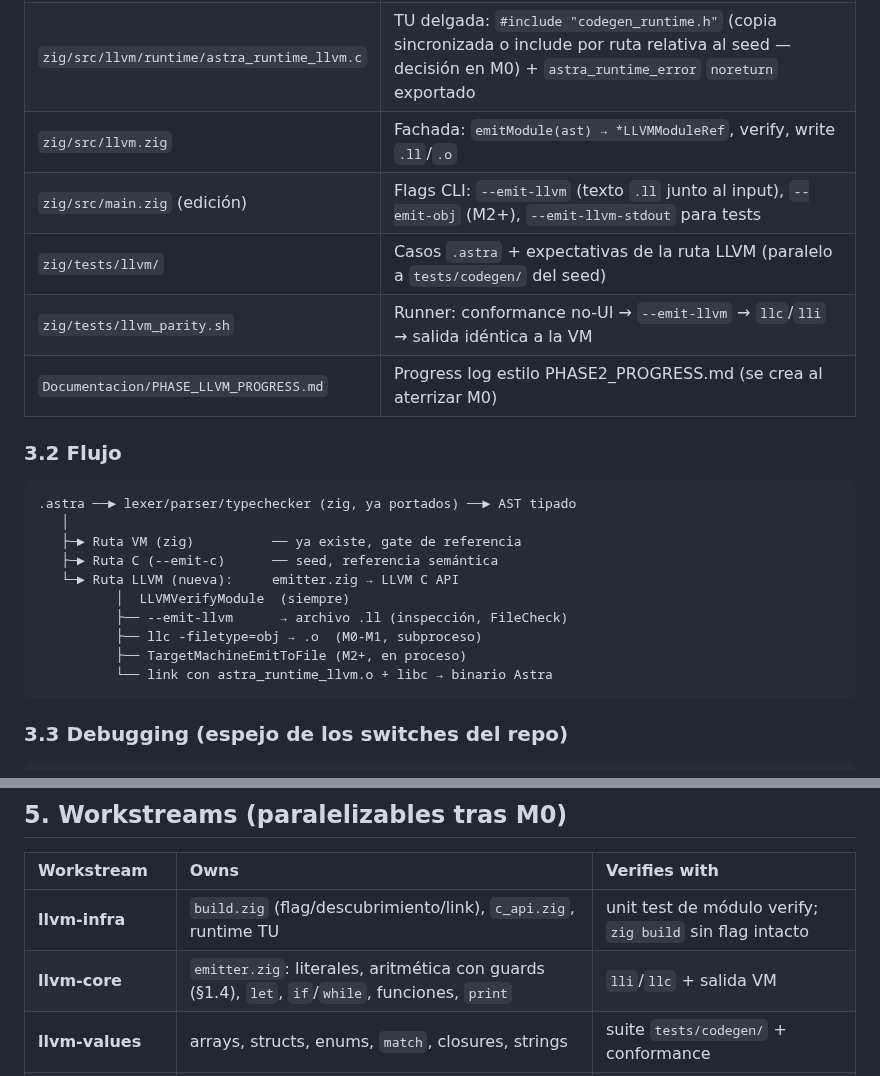
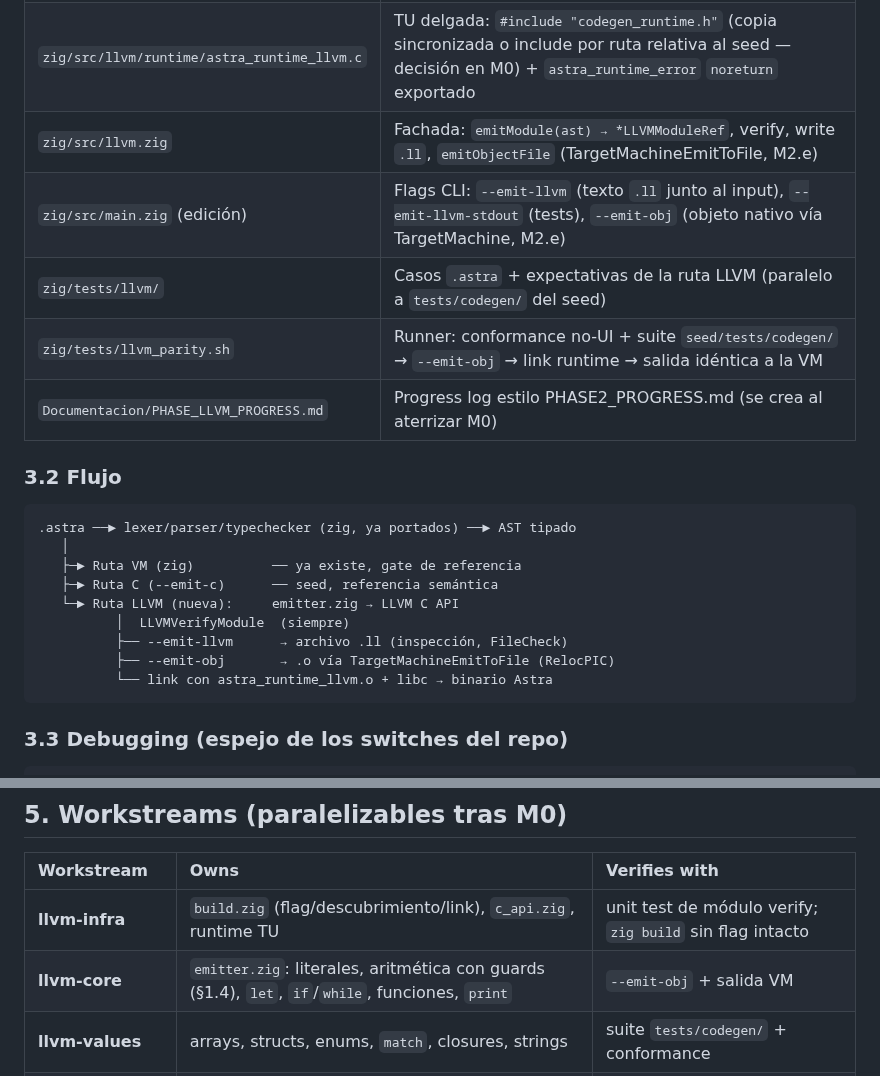
Before and after one commit to AsterrZep/Astra, a Markdown page: Documentacion/LLVM_BACKEND_PLAN.md, 2 parts joined by grey strips. GitHub-like rendering.

````diff
--- a/Documentacion/LLVM_BACKEND_PLAN.md
+++ b/Documentacion/LLVM_BACKEND_PLAN.md
@@ -105,10 +105,10 @@ llvm-config --includedir --libdir --libs --link-shared
 | `zig/src/llvm/c_api.zig` | **Único** `@cImport` de `llvm-c/Core.h, Analysis.h, TargetMachine.h, DebugInfo.h`; wrappers zig idiomáticos |
 | `zig/src/llvm/emitter.zig` | AST tipado → LLVM IR (el emisor; sigue el patrón del emitter de bytecode pero en este nivel: allocas+SSA, §1.5) |
 | `zig/src/llvm/runtime/astra_runtime_llvm.c` | TU delgada: `#include "codegen_runtime.h"` (copia sincronizada o include por ruta relativa al seed — decisión en M0) + `astra_runtime_error` `noreturn` exportado |
-| `zig/src/llvm.zig` | Fachada: `emitModule(ast) → *LLVMModuleRef`, verify, write `.ll`/`.o` |
-| `zig/src/main.zig` (edición) | Flags CLI: `--emit-llvm` (texto `.ll` junto al input), `--emit-obj` (M2+), `--emit-llvm-stdout` para tests |
+| `zig/src/llvm.zig` | Fachada: `emitModule(ast) → *LLVMModuleRef`, verify, write `.ll`, `emitObjectFile` (TargetMachineEmitToFile, M2.e) |
+| `zig/src/main.zig` (edición) | Flags CLI: `--emit-llvm` (texto `.ll` junto al input), `--emit-llvm-stdout` (tests), `--emit-obj` (objeto nativo vía TargetMachine, M2.e) |
 | `zig/tests/llvm/` | Casos `.astra` + expectativas de la ruta LLVM (paralelo a `tests/codegen/` del seed) |
-| `zig/tests/llvm_parity.sh` | Runner: conformance no-UI → `--emit-llvm` → `llc`/`lli` → salida idéntica a la VM |
+| `zig/tests/llvm_parity.sh` | Runner: conformance no-UI + suite `seed/tests/codegen/` → `--emit-obj` → link runtime → salida idéntica a la VM |
 | `Documentacion/PHASE_LLVM_PROGRESS.md` | Progress log estilo PHASE2_PROGRESS.md (se crea al aterrizar M0) |
 
 ### 3.2 Flujo
@@ -121,8 +121,7 @@ llvm-config --includedir --libdir --libs --link-shared
    └─► Ruta LLVM (nueva):     emitter.zig → LLVM C API
           │  LLVMVerifyModule  (siempre)
           ├── --emit-llvm      → archivo .ll (inspección, FileCheck)
-          ├── llc -filetype=obj → .o  (M0-M1, subproceso)
-          ├── TargetMachineEmitToFile (M2+, en proceso)
+          ├── --emit-obj       → .o vía TargetMachineEmitToFile (RelocPIC)
           └── link con astra_runtime_llvm.o + libc → binario Astra
 ```
 
@@ -165,7 +164,7 @@ opt -passes=verify file.ll                         # sanity fuera de proceso
 | Workstream | Owns | Verifies with |
 |:-----------|:-----|:--------------|
 | **llvm-infra** | `build.zig` (flag/descubrimiento/link), `c_api.zig`, runtime TU | unit test de módulo verify; `zig build` sin flag intacto |
-| **llvm-core** | `emitter.zig`: literales, aritmética con guards (§1.4), `let`, `if`/`while`, funciones, `print` | `lli`/`llc` + salida VM |
+| **llvm-core** | `emitter.zig`: literales, aritmética con guards (§1.4), `let`, `if`/`while`, funciones, `print` | `--emit-obj` + salida VM |
 | **llvm-values** | arrays, structs, enums, `match`, closures, strings | suite `tests/codegen/` + conformance |
 | **llvm-errors** | guards de div/shift/bounds, Option/Result, `?` (longjmp v1), atributos de helpers | conformance `ui/` + sweeps |
 | **llvm-testing** | `llvm_parity.sh`, ruta en CI, FileCheck, fuzz diferencial | job `llvm` CI verde |
````
Also changed, not shown: other parts of Documentacion/LLVM_BACKEND_PLAN.md (+30 -21 lines).
